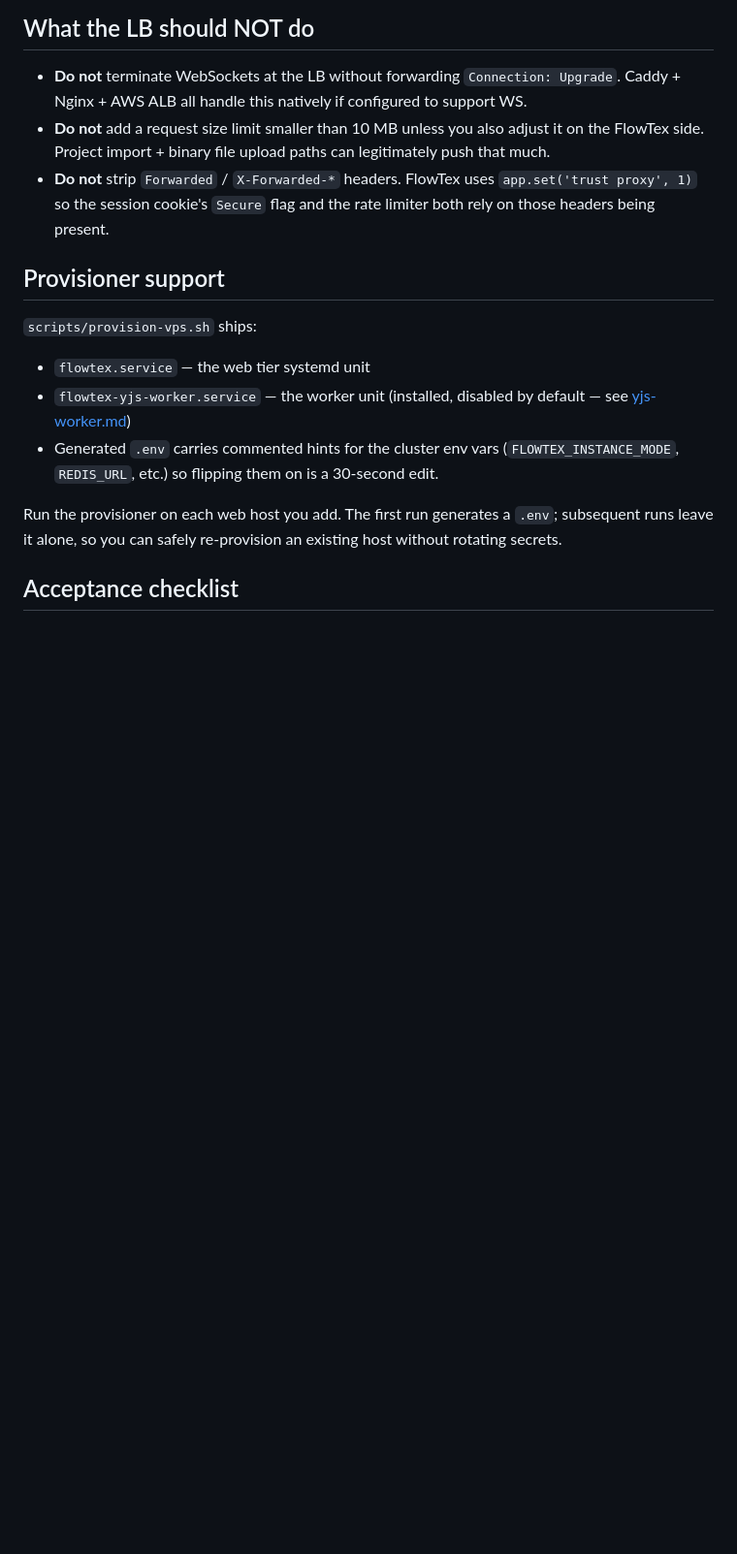
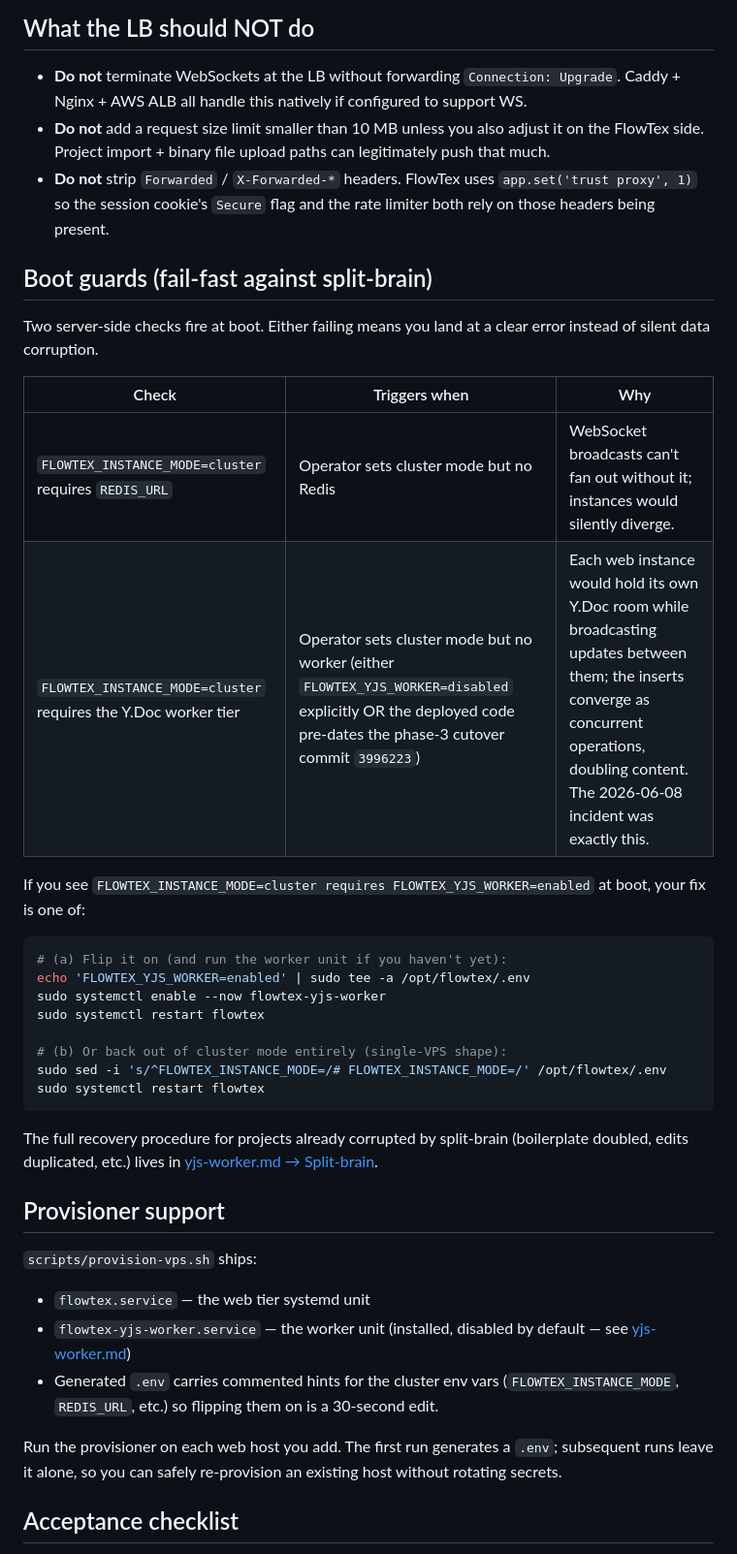
Before and after one commit to stolucc/flowtex, a Markdown page: docs/stateless-web-tier.md, the part around the change. Shown at 97% size. Drawn GitHub-style; blank space fills up the shorter version.

````diff
--- a/docs/stateless-web-tier.md
+++ b/docs/stateless-web-tier.md
@@ -158,6 +158,34 @@ starting point for capacity planning, not a guarantee.
   `Secure` flag and the rate limiter both rely on those headers
   being present.
 
+## Boot guards (fail-fast against split-brain)
+
+Two server-side checks fire at boot. Either failing means you
+land at a clear error instead of silent data corruption.
+
+| Check | Triggers when | Why |
+| --- | --- | --- |
+| `FLOWTEX_INSTANCE_MODE=cluster` requires `REDIS_URL` | Operator sets cluster mode but no Redis | WebSocket broadcasts can't fan out without it; instances would silently diverge. |
+| `FLOWTEX_INSTANCE_MODE=cluster` requires the Y.Doc worker tier | Operator sets cluster mode but no worker (either `FLOWTEX_YJS_WORKER=disabled` explicitly OR the deployed code pre-dates the phase-3 cutover commit `3996223`) | Each web instance would hold its own Y.Doc room while broadcasting updates between them; the inserts converge as concurrent operations, doubling content. The 2026-06-08 incident was exactly this. |
+
+If you see `FLOWTEX_INSTANCE_MODE=cluster requires
+FLOWTEX_YJS_WORKER=enabled` at boot, your fix is one of:
+
+```bash
+# (a) Flip it on (and run the worker unit if you haven't yet):
+echo 'FLOWTEX_YJS_WORKER=enabled' | sudo tee -a /opt/flowtex/.env
+sudo systemctl enable --now flowtex-yjs-worker
+sudo systemctl restart flowtex
+
+# (b) Or back out of cluster mode entirely (single-VPS shape):
+sudo sed -i 's/^FLOWTEX_INSTANCE_MODE=/# FLOWTEX_INSTANCE_MODE=/' /opt/flowtex/.env
+sudo systemctl restart flowtex
+```
+
+The full recovery procedure for projects already corrupted by
+split-brain (boilerplate doubled, edits duplicated, etc.) lives
+in [yjs-worker.md → Split-brain](./yjs-worker.md#split-brain-multi-instance-without-the-worker-tier).
+
 ## Provisioner support
 
 `scripts/provision-vps.sh` ships:
````
Also changed, not shown: docs/yjs-worker.md (+99 -0 lines).
